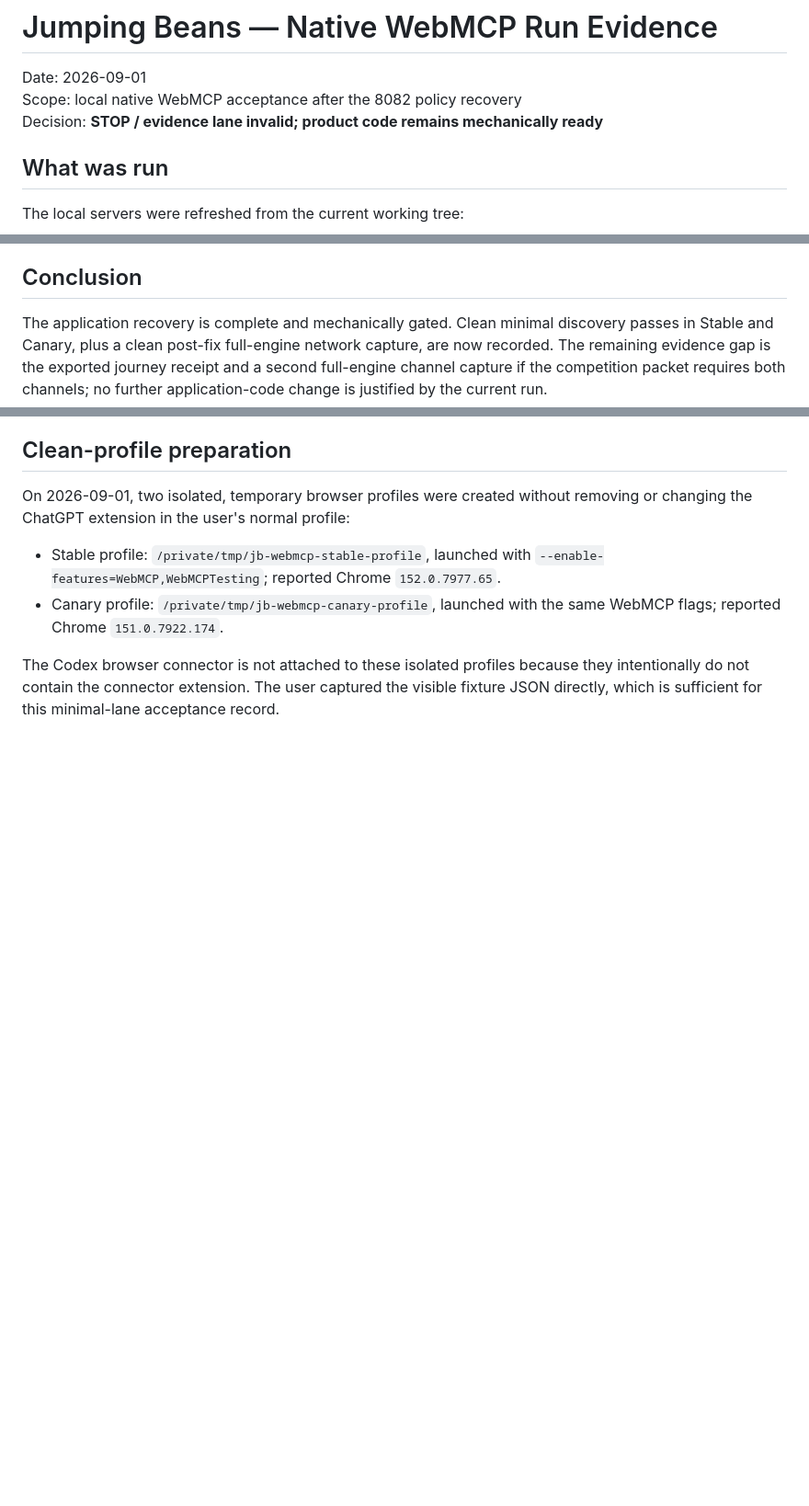
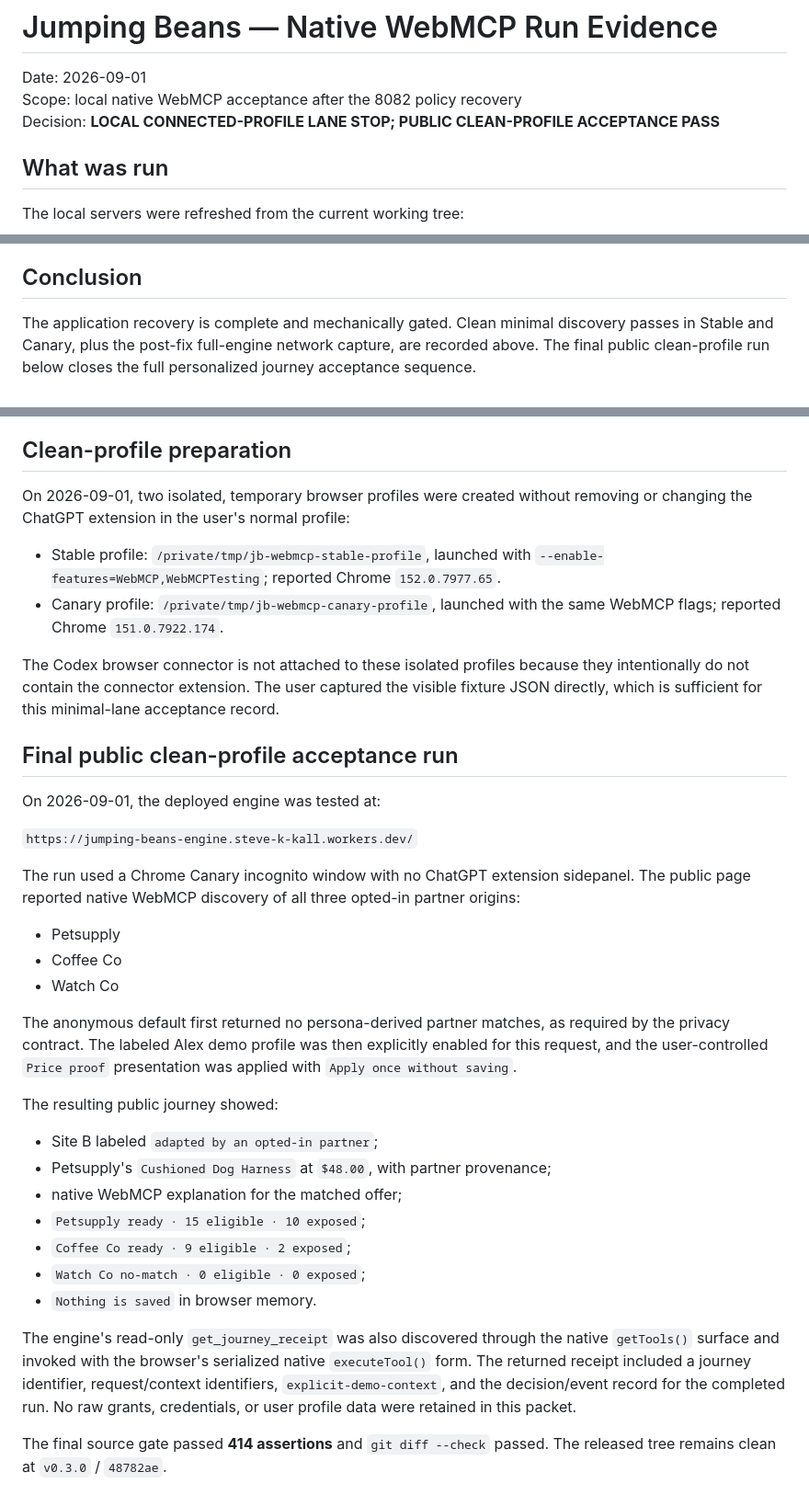
Before and after one commit to stevekkall-beansgc/jumping-beans, a Markdown page: docs/WEBMCP_NATIVE_RUN_EVIDENCE_2026-09-01.md, 3 parts joined by grey strips. Shown at 92% size. GitHub-like rendering; blank space fills up the shorter version.

Commit message:
docs: record public native WebMCP acceptance

```diff
--- a/docs/WEBMCP_NATIVE_RUN_EVIDENCE_2026-09-01.md
+++ b/docs/WEBMCP_NATIVE_RUN_EVIDENCE_2026-09-01.md
@@ -2,7 +2,7 @@
 
 Date: 2026-09-01
 Scope: local native WebMCP acceptance after the 8082 policy recovery
-Decision: **STOP / evidence lane invalid; product code remains mechanically ready**
+Decision: **LOCAL CONNECTED-PROFILE LANE STOP; PUBLIC CLEAN-PROFILE ACCEPTANCE PASS**
 
 ## What was run
 
@@ -147,11 +147,9 @@ is valid for Alex's approved categories; it is not a failed WebMCP invocation.
 ## Conclusion
 
 The application recovery is complete and mechanically gated. Clean minimal
-discovery passes in Stable and Canary, plus a clean post-fix full-engine
-network capture, are now recorded. The remaining evidence gap is the exported
-journey receipt and a second full-engine channel capture if the competition
-packet requires both channels; no further application-code change is justified
-by the current run.
+discovery passes in Stable and Canary, plus the post-fix full-engine network
+capture, are recorded above. The final public clean-profile run below closes
+the full personalized journey acceptance sequence.
 
 ## Clean-profile preparation
 
@@ -167,3 +165,42 @@ The Codex browser connector is not attached to these isolated profiles because
 they intentionally do not contain the connector extension. The user captured
 the visible fixture JSON directly, which is sufficient for this minimal-lane
 acceptance record.
+
+## Final public clean-profile acceptance run
+
+On 2026-09-01, the deployed engine was tested at:
+
+`https://jumping-beans-engine.steve-k-kall.workers.dev/`
+
+The run used a Chrome Canary incognito window with no ChatGPT extension
+sidepanel. The public page reported native WebMCP discovery of all three
+opted-in partner origins:
+
+- Petsupply
+- Coffee Co
+- Watch Co
+
+The anonymous default first returned no persona-derived partner matches, as
+required by the privacy contract. The labeled Alex demo profile was then
+explicitly enabled for this request, and the user-controlled `Price proof`
+presentation was applied with `Apply once without saving`.
+
+The resulting public journey showed:
+
+- Site B labeled `adapted by an opted-in partner`;
+- Petsupply's `Cushioned Dog Harness` at `$48.00`, with partner provenance;
+- native WebMCP explanation for the matched offer;
+- `Petsupply ready · 15 eligible · 10 exposed`;
+- `Coffee Co ready · 9 eligible · 2 exposed`;
+- `Watch Co no-match · 0 eligible · 0 exposed`;
+- `Nothing is saved` in browser memory.
+
+The engine's read-only `get_journey_receipt` was also discovered through the
+native `getTools()` surface and invoked with the browser's serialized native
+`executeTool()` form. The returned receipt included a journey identifier,
+request/context identifiers, `explicit-demo-context`, and the decision/event
+record for the completed run. No raw grants, credentials, or user profile data
+were retained in this packet.
+
+The final source gate passed **414 assertions** and `git diff --check` passed.
+The released tree remains clean at `v0.3.0` / `48782ae`.
```
